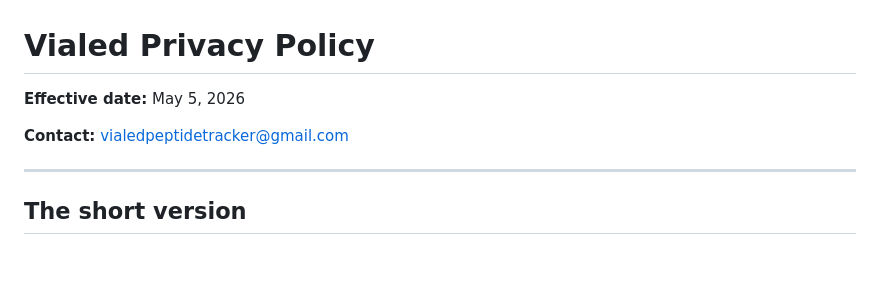
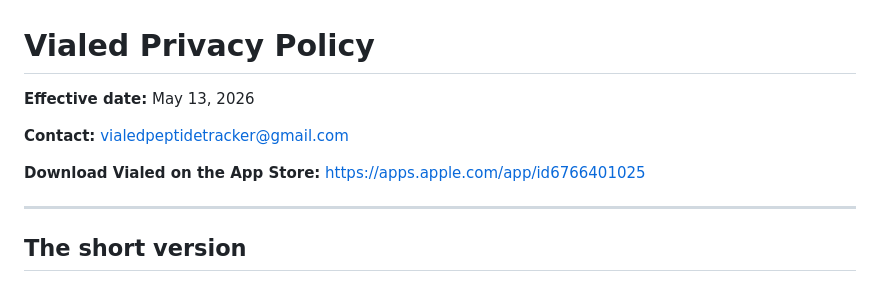
Before and after one commit to vialed-sketch/vialed-privacy, a Markdown page: PRIVACY_POLICY.md, the part around the change. Rendered like a GitHub page; blank space fills up the shorter version.

```diff
--- a/PRIVACY_POLICY.md
+++ b/PRIVACY_POLICY.md
@@ -1,8 +1,10 @@
 # Vialed Privacy Policy
 
-**Effective date:** May 5, 2026
+**Effective date:** May 13, 2026
 
 **Contact:** vialedpeptidetracker@gmail.com
+
+**Download Vialed on the App Store:** https://apps.apple.com/app/id6766401025
 
 ---
 
```
